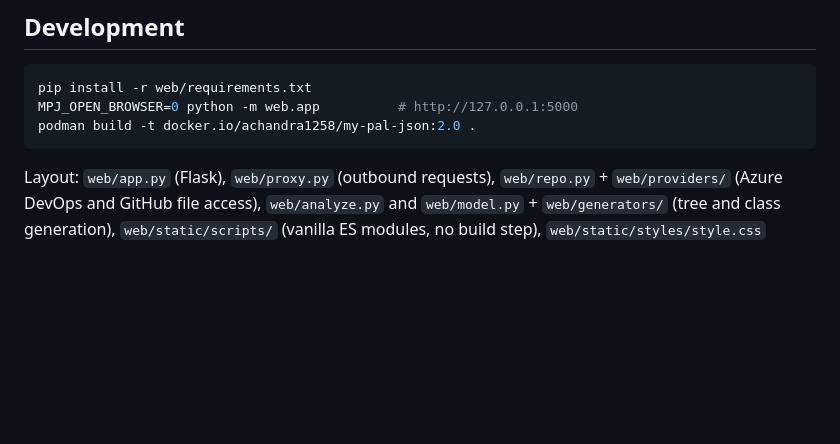
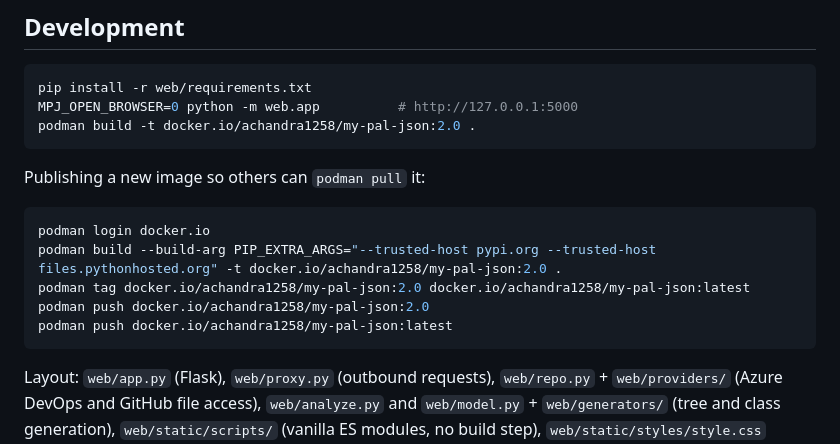
Before and after one commit to aviman1258/my-pal-json, a Markdown page: README.md, the part around one of its changes. Rendered like a GitHub page; blank space fills up the shorter version.

````diff
--- a/README.md
+++ b/README.md
@@ -127,6 +191,16 @@ MPJ_OPEN_BROWSER=0 python -m web.app          # http://127.0.0.1:5000
 podman build -t docker.io/achandra1258/my-pal-json:2.0 .
 ```
 
+Publishing a new image so others can `podman pull` it:
+
+```powershell
+podman login docker.io
+podman build --build-arg PIP_EXTRA_ARGS="--trusted-host pypi.org --trusted-host files.pythonhosted.org" -t docker.io/achandra1258/my-pal-json:2.0 .
+podman tag docker.io/achandra1258/my-pal-json:2.0 docker.io/achandra1258/my-pal-json:latest
+podman push docker.io/achandra1258/my-pal-json:2.0
+podman push docker.io/achandra1258/my-pal-json:latest
+```
+
 Layout: `web/app.py` (Flask), `web/proxy.py` (outbound requests), `web/repo.py` + `web/providers/` (Azure DevOps and GitHub file access), `web/analyze.py` and `web/model.py` + `web/generators/` (tree and class generation), `web/static/scripts/` (vanilla ES modules, no build step), `web/static/styles/style.css` (theme tokens on `:root` and `[data-theme="light"]`).
 
 ## License
````
Also changed, not shown: other parts of README.md (+64 -0 lines).
